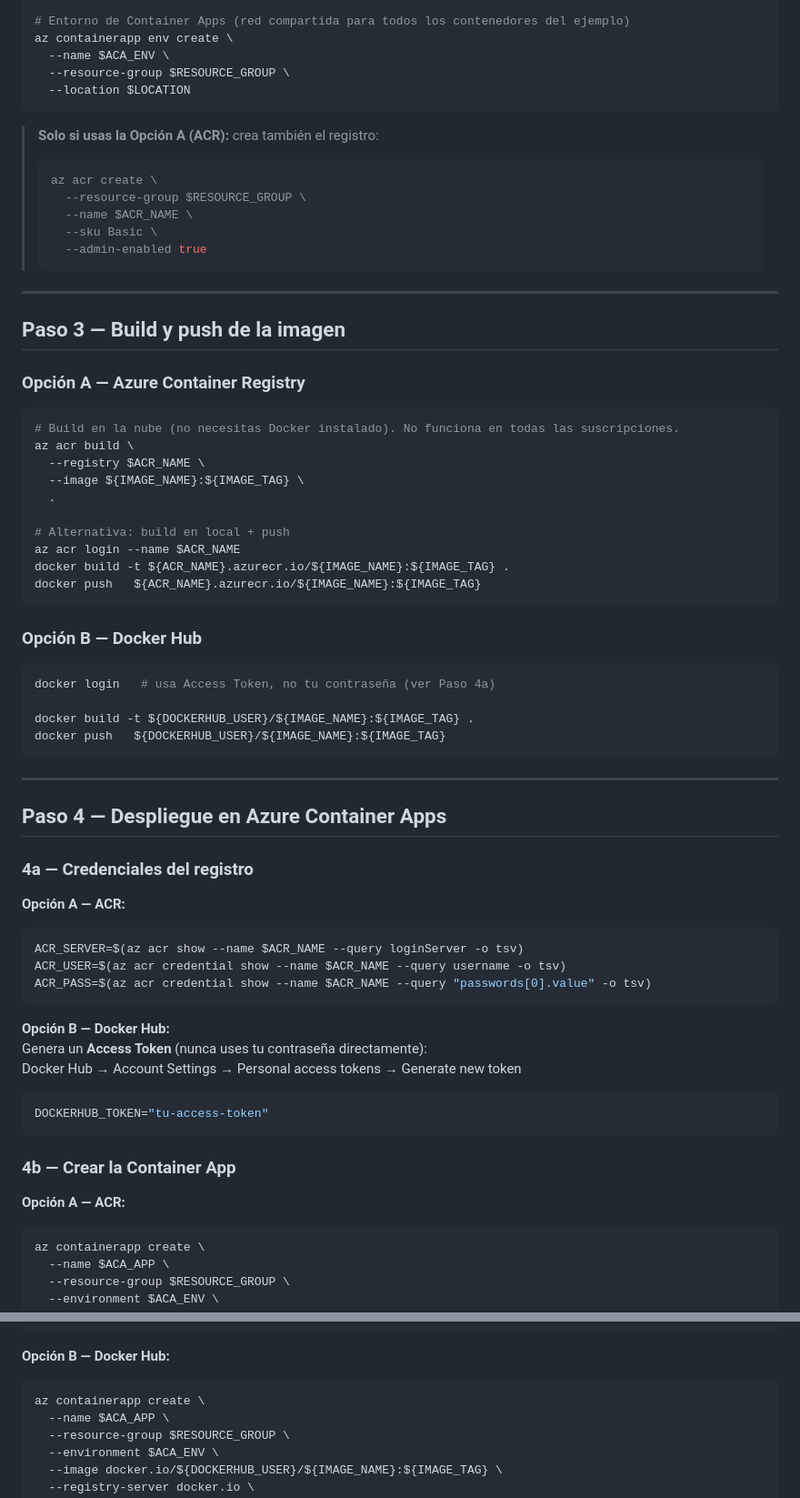
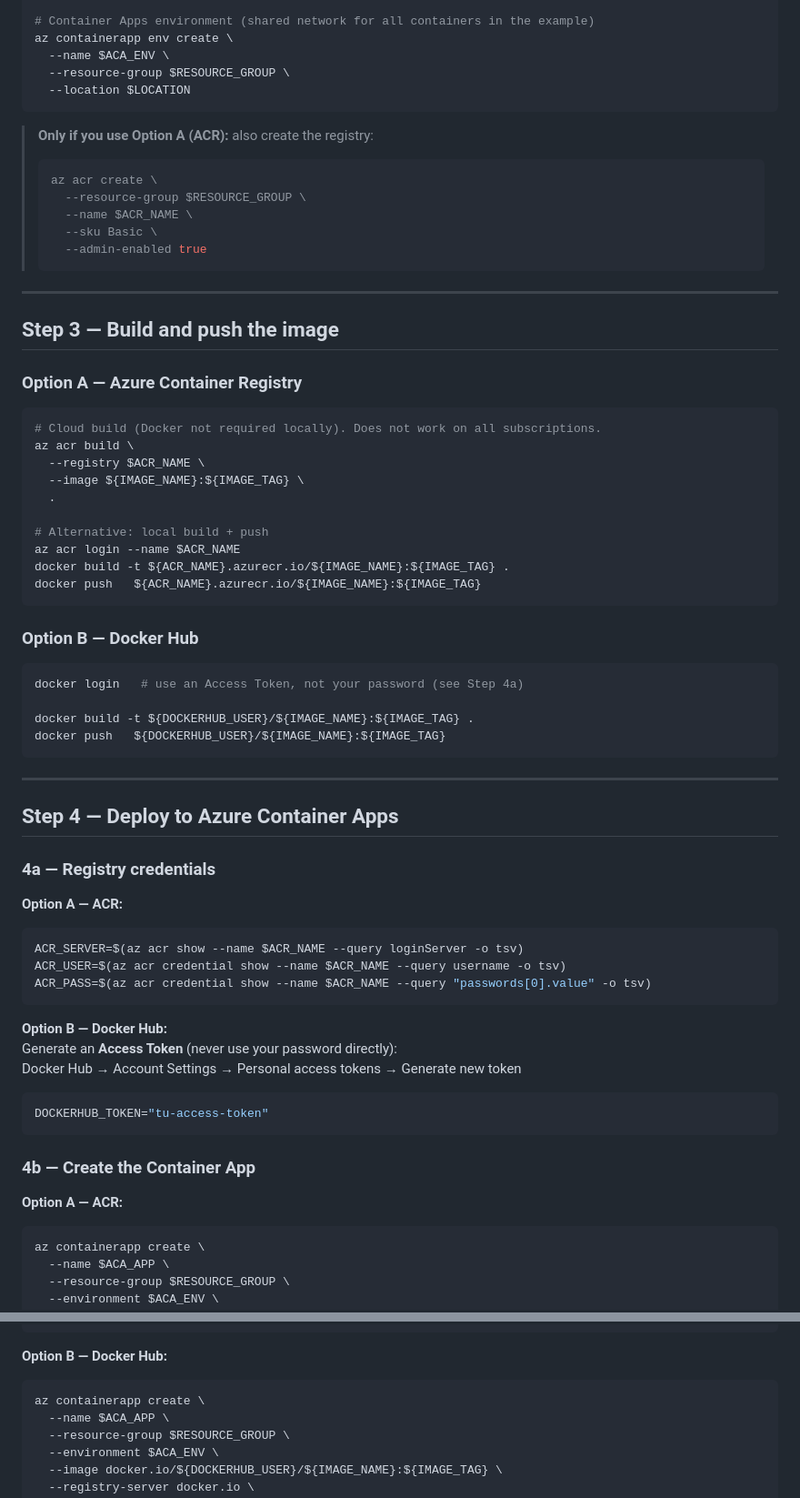
Before and after one commit to dgarridouma/container_cloud_examples, a Markdown page: sensehat_aca/README.md, 2 parts joined by grey strips. Shown at 91% size. Rendered like a GitHub page.

````diff
--- a/sensehat_aca/README.md
+++ b/sensehat_aca/README.md
@@ -91,14 +91,14 @@ az group create \
   --name $RESOURCE_GROUP \
   --location $LOCATION
 
-# Entorno de Container Apps (red compartida para todos los contenedores del ejemplo)
+# Container Apps environment (shared network for all containers in the example)
 az containerapp env create \
   --name $ACA_ENV \
   --resource-group $RESOURCE_GROUP \
   --location $LOCATION
 ```
 
-> **Solo si usas la Opción A (ACR):** crea también el registro:
+> **Only if you use Option A (ACR):** also create the registry:
 > ```bash
 > az acr create \
 >   --resource-group $RESOURCE_GROUP \
@@ -109,27 +109,27 @@ az containerapp env create \
 
 ---
 
-## Paso 3 — Build y push de la imagen
+## Step 3 — Build and push the image
 
-### Opción A — Azure Container Registry
+### Option A — Azure Container Registry
 
 ```bash
-# Build en la nube (no necesitas Docker instalado). No funciona en todas las suscripciones.
+# Cloud build (Docker not required locally). Does not work on all subscriptions.
 az acr build \
   --registry $ACR_NAME \
   --image ${IMAGE_NAME}:${IMAGE_TAG} \
   .
 
-# Alternativa: build en local + push
+# Alternative: local build + push
 az acr login --name $ACR_NAME
 docker build -t ${ACR_NAME}.azurecr.io/${IMAGE_NAME}:${IMAGE_TAG} .
 docker push   ${ACR_NAME}.azurecr.io/${IMAGE_NAME}:${IMAGE_TAG}
 ```
 
-### Opción B — Docker Hub
+### Option B — Docker Hub
 
 ```bash
-docker login   # usa Access Token, no tu contraseña (ver Paso 4a)
+docker login   # use an Access Token, not your password (see Step 4a)
 
 docker build -t ${DOCKERHUB_USER}/${IMAGE_NAME}:${IMAGE_TAG} .
 docker push   ${DOCKERHUB_USER}/${IMAGE_NAME}:${IMAGE_TAG}
@@ -137,28 +137,28 @@ docker push   ${DOCKERHUB_USER}/${IMAGE_NAME}:${IMAGE_TAG}
 
 ---
 
-## Paso 4 — Despliegue en Azure Container Apps
+## Step 4 — Deploy to Azure Container Apps
 
-### 4a — Credenciales del registro
+### 4a — Registry credentials
 
-**Opción A — ACR:**
+**Option A — ACR:**
 ```bash
 ACR_SERVER=$(az acr show --name $ACR_NAME --query loginServer -o tsv)
 ACR_USER=$(az acr credential show --name $ACR_NAME --query username -o tsv)
 ACR_PASS=$(az acr credential show --name $ACR_NAME --query "passwords[0].value" -o tsv)
 ```
 
-**Opción B — Docker Hub:**
-Genera un **Access Token** (nunca uses tu contraseña directamente):
+**Option B — Docker Hub:**
+Generate an **Access Token** (never use your password directly):
 Docker Hub → Account Settings → Personal access tokens → Generate new token
 
 ```bash
 DOCKERHUB_TOKEN="tu-access-token"
 ```
 
-### 4b — Crear la Container App
+### 4b — Create the Container App
 
-**Opción A — ACR:**
+**Option A — ACR:**
 ```bash
 az containerapp create \
   --name $ACA_APP \
@@ -181,7 +181,7 @@ az containerapp create \
       COSMOS_CONTAINER=$COSMOS_CONTAINER
 ```
 
-**Opción B — Docker Hub:**
+**Option B — Docker Hub:**
 ```bash
 az containerapp create \
   --name $ACA_APP \
````
Also changed, not shown: other parts of sensehat_aca/README.md (+67 -67 lines).
